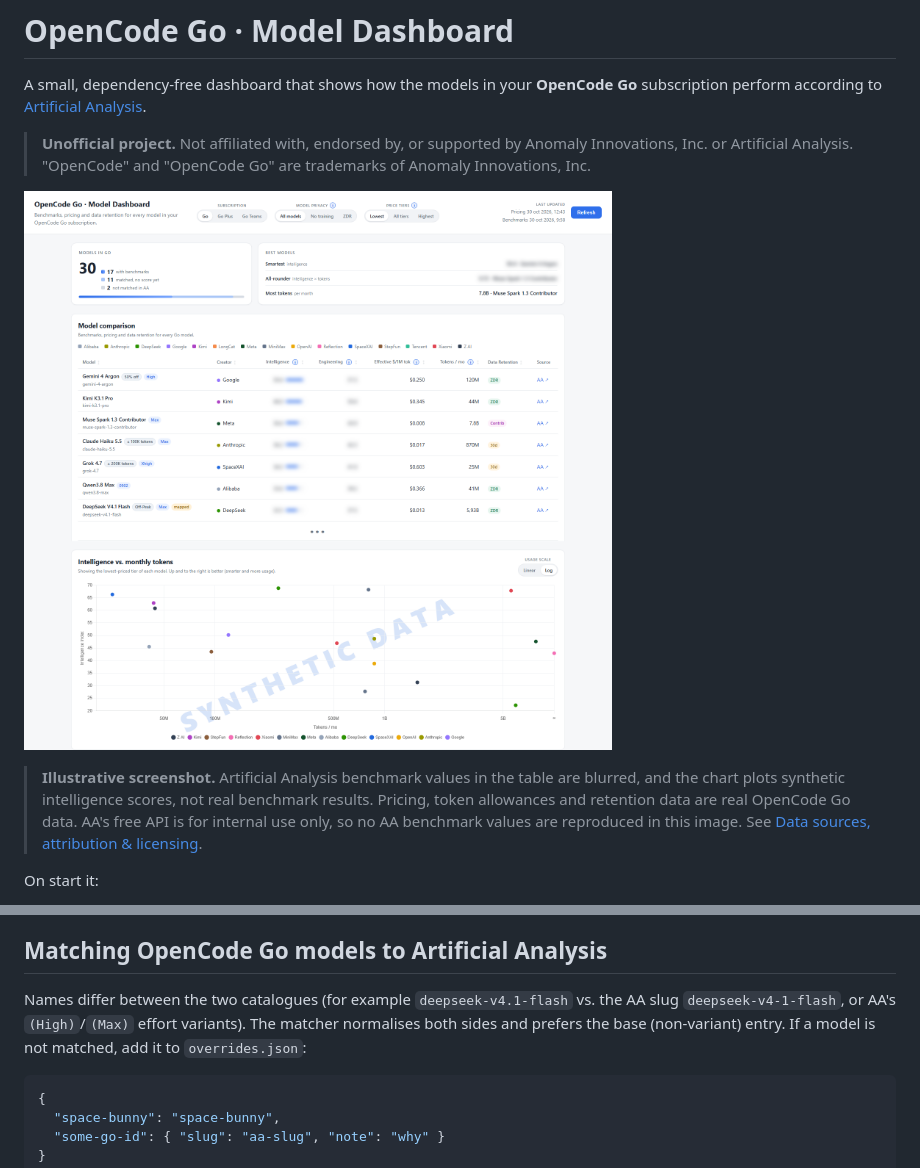
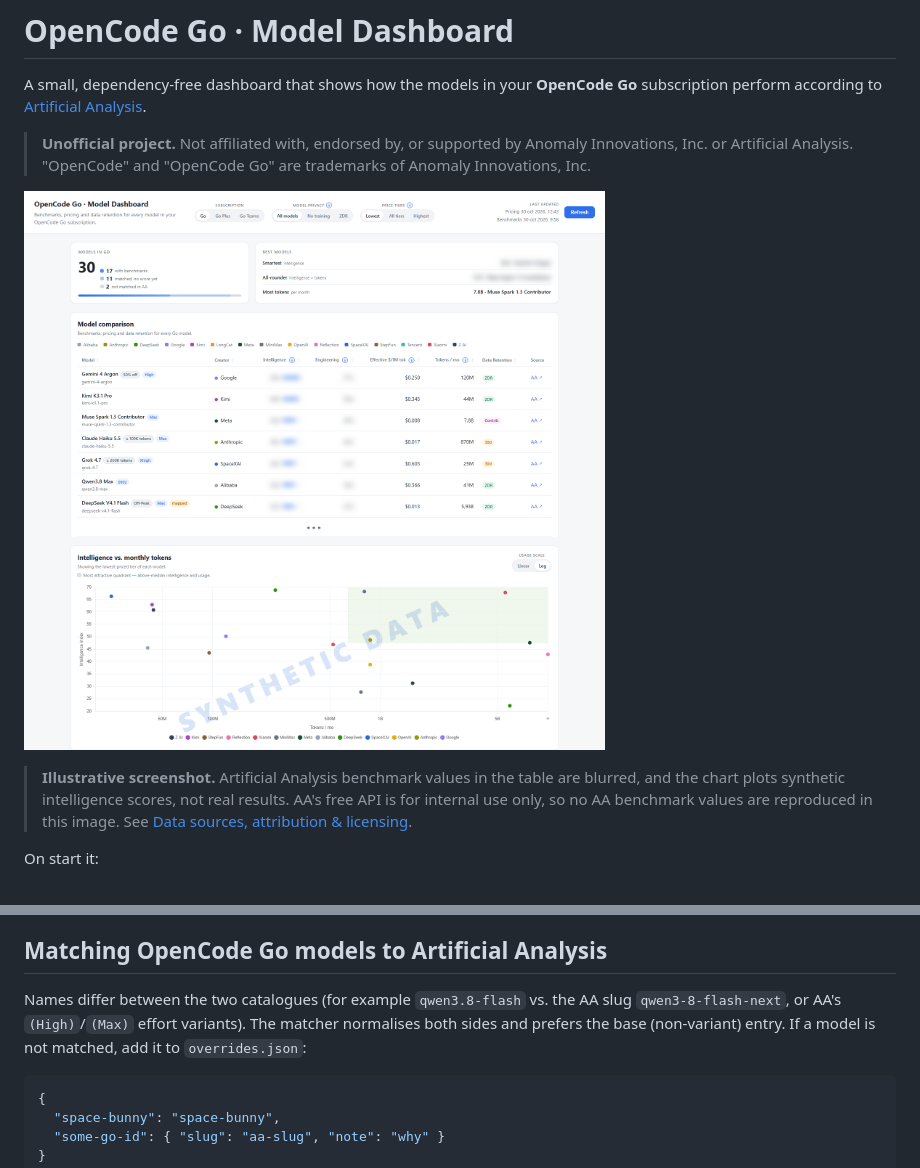
Before and after one commit to ucruz-cs/opencode-go-model-dashboard, a Markdown page: README.md, 2 parts joined by grey strips. Rendered like a GitHub page; pictures changed too: docs/screenshot.png.

Commit message:
Add most attractive quadrant and refresh README screenshot

````diff
--- a/README.md
+++ b/README.md
@@ -6,7 +6,7 @@ A small, dependency-free dashboard that shows how the models in your **OpenCode
 
 [![OpenCode Go model dashboard](docs/screenshot.png)](docs/screenshot.png)
 
-> **Illustrative screenshot.** Artificial Analysis benchmark values in the table are blurred, and the chart plots synthetic intelligence scores, not real benchmark results. Pricing, token allowances and retention data are real OpenCode Go data. AA's free API is for internal use only, so no AA benchmark values are reproduced in this image. See [Data sources, attribution & licensing](#data-sources-attribution--licensing).
+> **Illustrative screenshot.** Artificial Analysis benchmark values in the table are blurred, and the chart plots synthetic intelligence scores, not real results. AA's free API is for internal use only, so no AA benchmark values are reproduced in this image. See [Data sources, attribution & licensing](#data-sources-attribution--licensing).
 
 On start it:
 
@@ -116,7 +116,7 @@ Tiered rows (context-size or peak/off-peak) are kept as separate price variants.
 
 ## Matching OpenCode Go models to Artificial Analysis
 
-Names differ between the two catalogues (for example `deepseek-v4.1-flash` vs. the AA slug `deepseek-v4-1-flash`, or AA's `(High)`/`(Max)` effort variants). The matcher normalises both sides and prefers the base (non-variant) entry. If a model is not matched, add it to `overrides.json`:
+Names differ between the two catalogues (for example `qwen3.8-flash` vs. the AA slug `qwen3-8-flash-next`, or AA's `(High)`/`(Max)` effort variants). The matcher normalises both sides and prefers the base (non-variant) entry. If a model is not matched, add it to `overrides.json`:
 
 ```json
 {
````
Also changed, not shown: 3 other files.
